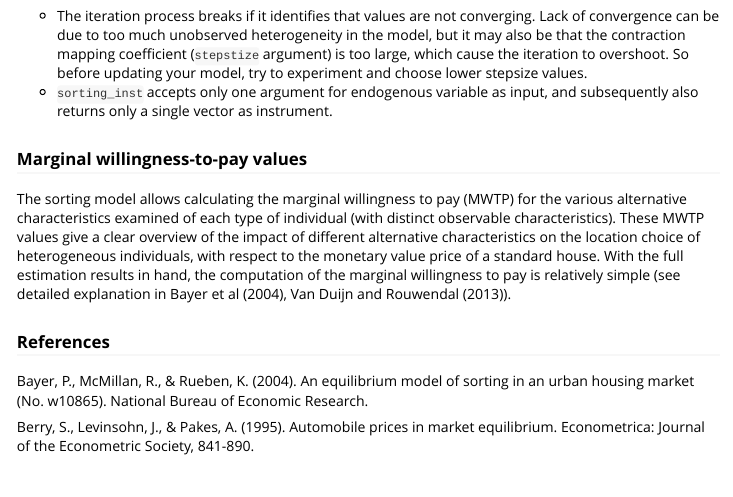
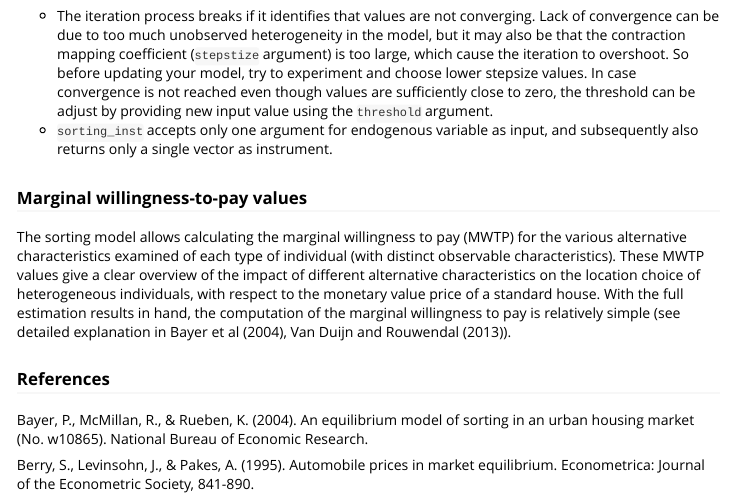
Before and after one commit to Thdegraaff/sortingmod, an R Markdown document (vignettes/my-vignette.Rmd): the page in a window 1100 px wide, from 3810 px down. Rendered offline with R 4.5, knitr and Pandoc, with nearby package versions; some code elsewhere in the file could not run offline; common packages that the code uses without loading them are loaded.

Commit message:
update vignette re comment about the threshold argument

```diff
--- a/vignettes/my-vignette.Rmd
+++ b/vignettes/my-vignette.Rmd
@@ -162,7 +162,7 @@ summary(phat$IV_results)
 
 Notes:
 
-- The iteration process breaks if it identifies that values are not converging. Lack of convergence can be due to too much unobserved heterogeneity in the model, but it may also be that the contraction mapping coefficient (`stepstize` argument) is too large, which cause the iteration to overshoot. So before updating your model, try to experiment and choose lower stepsize values.
+- The iteration process breaks if it identifies that values are not converging. Lack of convergence can be due to too much unobserved heterogeneity in the model, but it may also be that the contraction mapping coefficient (`stepstize` argument) is too large, which cause the iteration to overshoot. So before updating your model, try to experiment and choose lower stepsize values. In case convergence is not reached even though values are sufficiently close to zero, the threshold can be adjust by providing new input value using the `threshold` argument.
 - `sorting_inst` accepts only one argument for endogenous variable as input, and subsequently also returns only a single vector as instrument.
 
 
```
